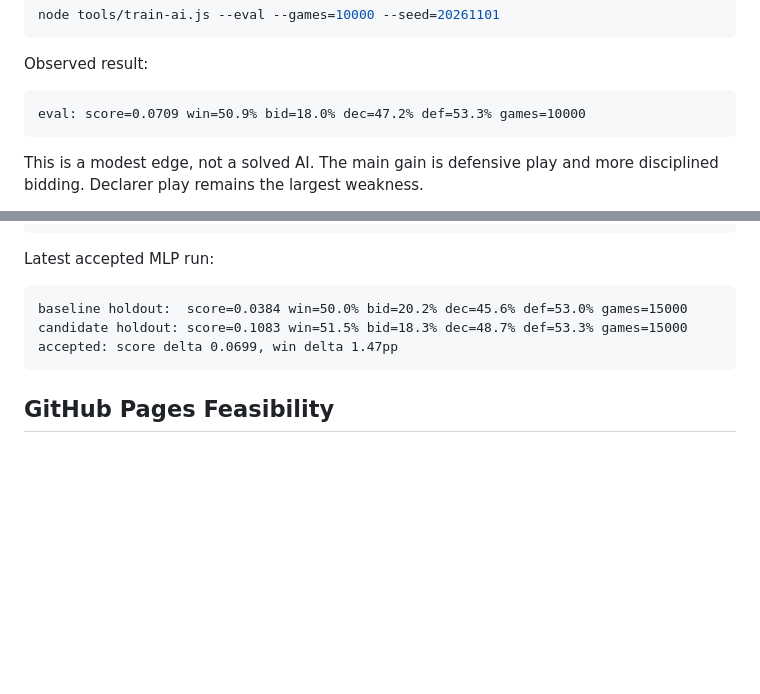
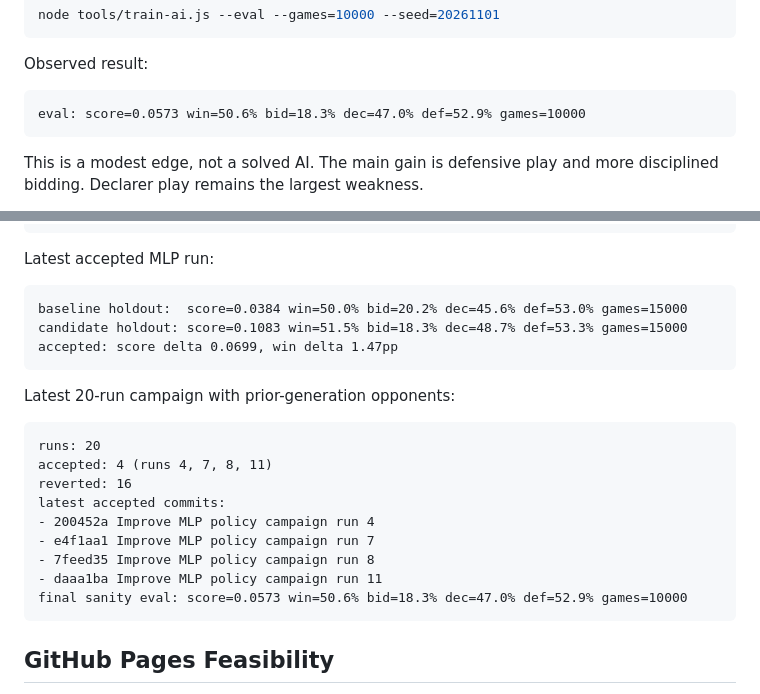
Before and after one commit to leejseo/mighty32-js, a Markdown page: docs/ai-research.md, 2 parts joined by grey strips. GitHub-like rendering; blank space fills up the shorter version.

Commit message:
Document AI campaign results

````diff
--- a/docs/ai-research.md
+++ b/docs/ai-research.md
@@ -55,7 +55,7 @@ node tools/train-ai.js --eval --games=10000 --seed=20261101
 Observed result:
 
 ```text
-eval: score=0.0709 win=50.9% bid=18.0% dec=47.2% def=53.3% games=10000
+eval: score=0.0573 win=50.6% bid=18.3% dec=47.0% def=52.9% games=10000
 ```
 
 This is a modest edge, not a solved AI. The main gain is defensive play and more disciplined bidding. Declarer play remains the largest weakness.
@@ -80,6 +80,20 @@ candidate holdout: score=0.1083 win=51.5% bid=18.3% dec=48.7% def=53.3% games=15
 accepted: score delta 0.0699, win delta 1.47pp
 ```
 
+Latest 20-run campaign with prior-generation opponents:
+
+```text
+runs: 20
+accepted: 4 (runs 4, 7, 8, 11)
+reverted: 16
+latest accepted commits:
+- 200452a Improve MLP policy campaign run 4
+- e4f1aa1 Improve MLP policy campaign run 7
+- 7feed35 Improve MLP policy campaign run 8
+- daaa1ba Improve MLP policy campaign run 11
+final sanity eval: score=0.0573 win=50.6% bid=18.3% dec=47.0% def=52.9% games=10000
+```
+
 ## GitHub Pages Feasibility
 
 GitHub Pages is static hosting for HTML/CSS/JavaScript and repository files, so a browser-side model file is feasible as long as inference runs in the client. Official GitHub docs describe Pages as static hosting that serves files from the repository.
````
Also changed, not shown: README.md (+1 -1 lines).
